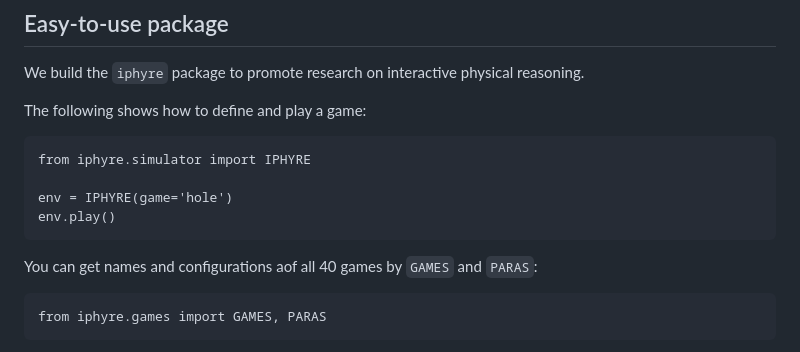
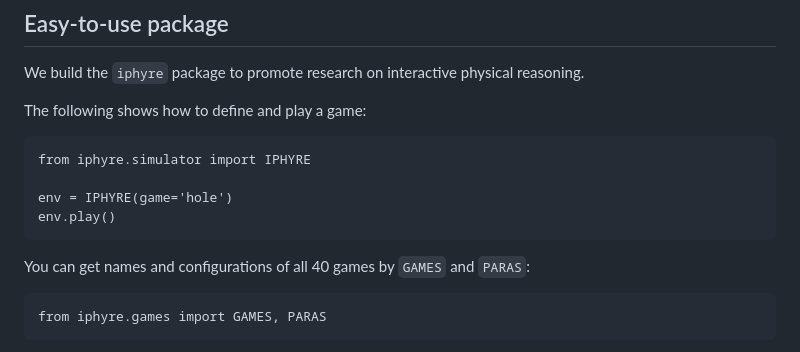
Before and after one commit to lishiqianhugh/IPHYRE, a Markdown page: README.md, the part around the change. Rendered like a GitHub page.

````diff
--- a/README.md
+++ b/README.md
@@ -43,7 +43,7 @@ env = IPHYRE(game='hole')
 env.play()
 ```
 
-You can get names and configurations aof all 40 games by `GAMES` and `PARAS`:
+You can get names and configurations of all 40 games by `GAMES` and `PARAS`:
 ```
 from iphyre.games import GAMES, PARAS
 ```
````
